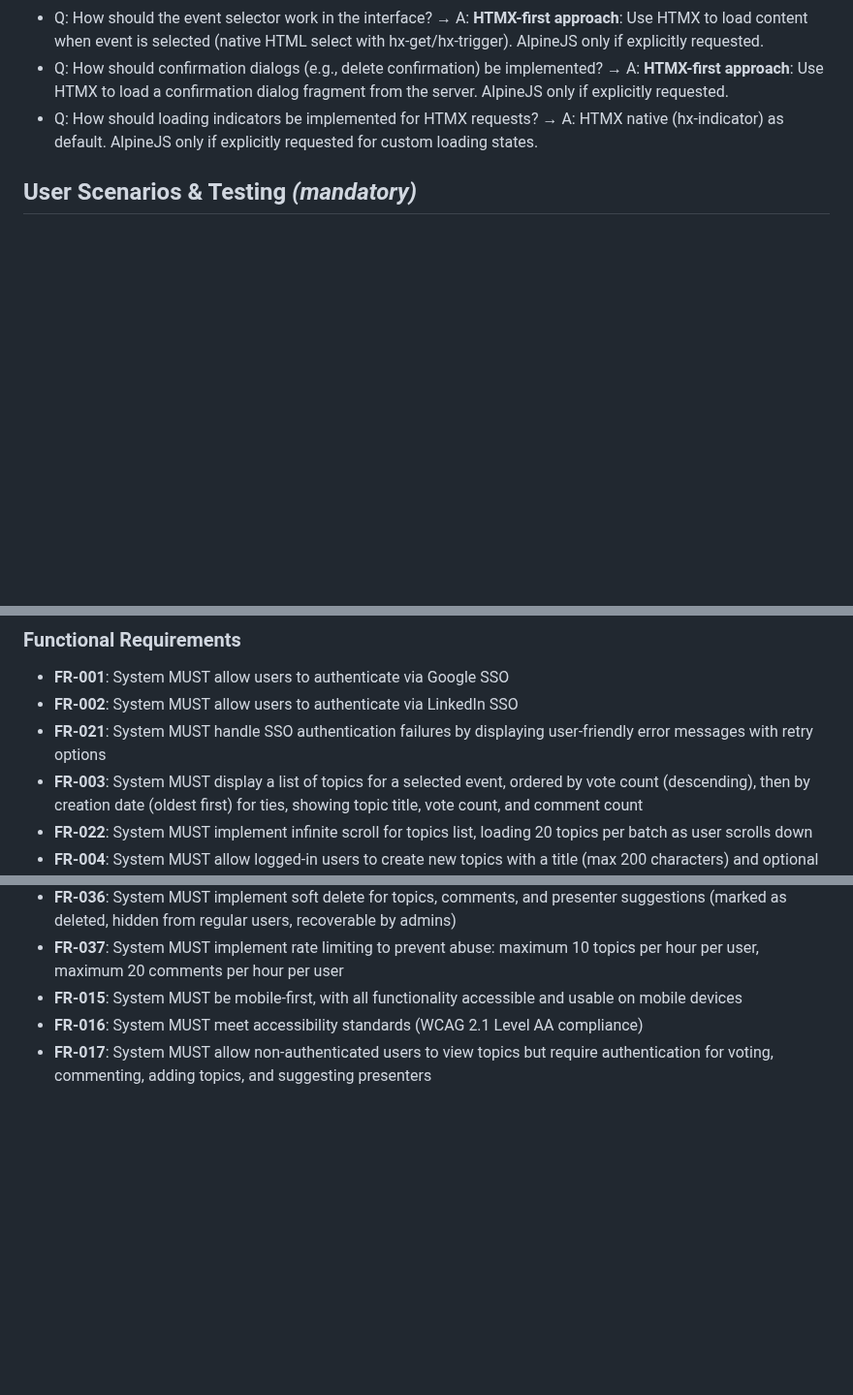
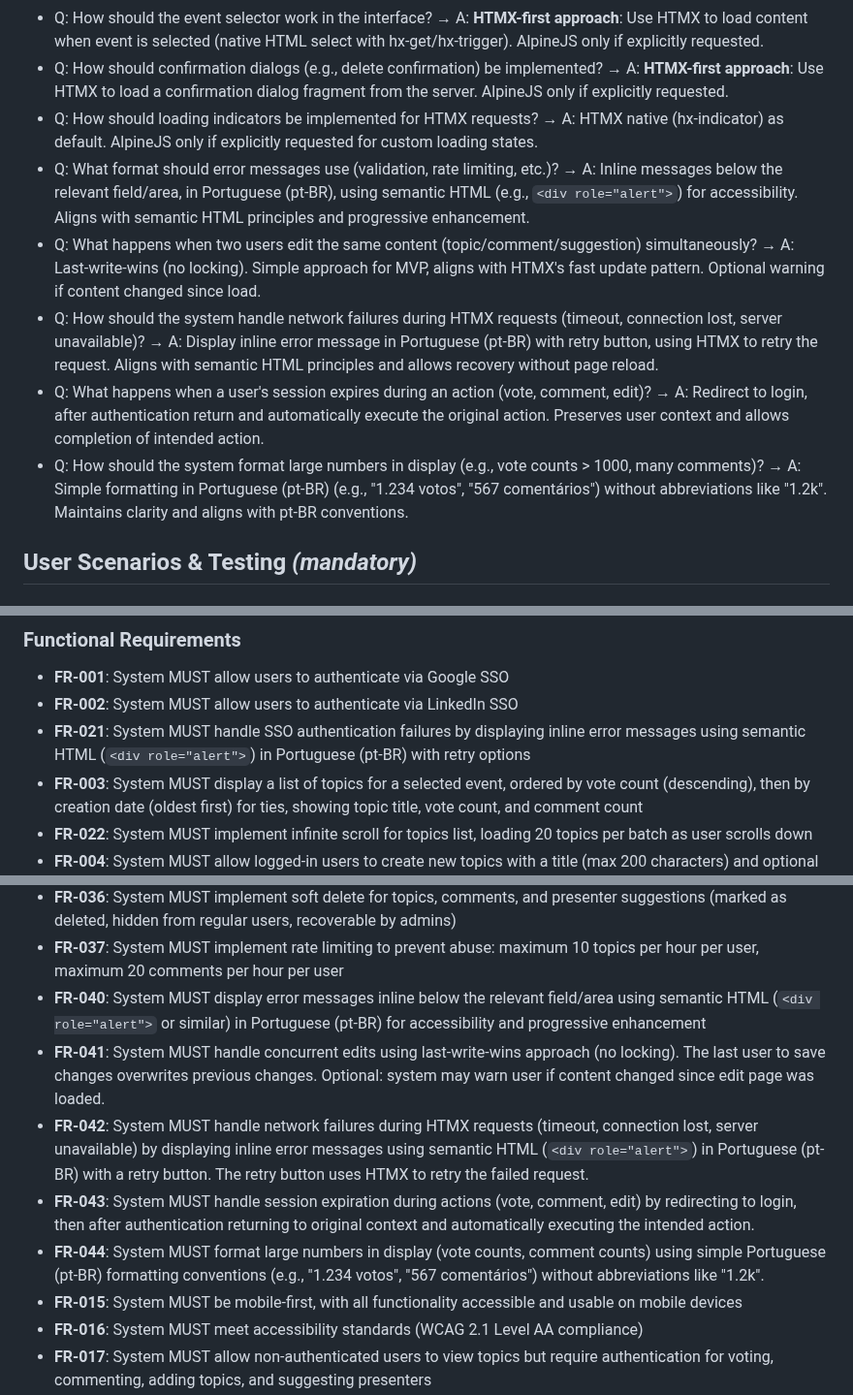
Before and after one commit to rodbv/floripatalks, a Markdown page: specs/001-event-topics-platform/spec.md, 3 parts joined by grey strips. Shown at 97% size. Drawn GitHub-style; blank space fills up the shorter version.

```diff
--- a/specs/001-event-topics-platform/spec.md
+++ b/specs/001-event-topics-platform/spec.md
@@ -47,6 +47,11 @@
 - Q: How should the event selector work in the interface? → A: **HTMX-first approach**: Use HTMX to load content when event is selected (native HTML select with hx-get/hx-trigger). AlpineJS only if explicitly requested.
 - Q: How should confirmation dialogs (e.g., delete confirmation) be implemented? → A: **HTMX-first approach**: Use HTMX to load a confirmation dialog fragment from the server. AlpineJS only if explicitly requested.
 - Q: How should loading indicators be implemented for HTMX requests? → A: HTMX native (hx-indicator) as default. AlpineJS only if explicitly requested for custom loading states.
+- Q: What format should error messages use (validation, rate limiting, etc.)? → A: Inline messages below the relevant field/area, in Portuguese (pt-BR), using semantic HTML (e.g., `<div role="alert">`) for accessibility. Aligns with semantic HTML principles and progressive enhancement.
+- Q: What happens when two users edit the same content (topic/comment/suggestion) simultaneously? → A: Last-write-wins (no locking). Simple approach for MVP, aligns with HTMX's fast update pattern. Optional warning if content changed since load.
+- Q: How should the system handle network failures during HTMX requests (timeout, connection lost, server unavailable)? → A: Display inline error message in Portuguese (pt-BR) with retry button, using HTMX to retry the request. Aligns with semantic HTML principles and allows recovery without page reload.
+- Q: What happens when a user's session expires during an action (vote, comment, edit)? → A: Redirect to login, after authentication return and automatically execute the original action. Preserves user context and allows completion of intended action.
+- Q: How should the system format large numbers in display (e.g., vote counts > 1000, many comments)? → A: Simple formatting in Portuguese (pt-BR) (e.g., "1.234 votos", "567 comentários") without abbreviations like "1.2k". Maintains clarity and aligns with pt-BR conventions.
 
 ## User Scenarios & Testing *(mandatory)*
 
@@ -204,7 +213,7 @@ A logged-in user can switch between different events using an event selector. Ea
 
 - **FR-001**: System MUST allow users to authenticate via Google SSO
 - **FR-002**: System MUST allow users to authenticate via LinkedIn SSO
-- **FR-021**: System MUST handle SSO authentication failures by displaying user-friendly error messages with retry options
+- **FR-021**: System MUST handle SSO authentication failures by displaying inline error messages using semantic HTML (`<div role="alert">`) in Portuguese (pt-BR) with retry options
 - **FR-003**: System MUST display a list of topics for a selected event, ordered by vote count (descending), then by creation date (oldest first) for ties, showing topic title, vote count, and comment count
 - **FR-022**: System MUST implement infinite scroll for topics list, loading 20 topics per batch as user scrolls down
 - **FR-004**: System MUST allow logged-in users to create new topics with a title (max 200 characters) and optional description (max 2000 characters)
@@ -229,6 +238,11 @@ A logged-in user can switch between different events using an event selector. Ea
 - **FR-014**: System MUST provide Django admin interface for admins to manage topics, comments, presenter suggestions, users, and events
 - **FR-036**: System MUST implement soft delete for topics, comments, and presenter suggestions (marked as deleted, hidden from regular users, recoverable by admins)
 - **FR-037**: System MUST implement rate limiting to prevent abuse: maximum 10 topics per hour per user, maximum 20 comments per hour per user
+- **FR-040**: System MUST display error messages inline below the relevant field/area using semantic HTML (`<div role="alert">` or similar) in Portuguese (pt-BR) for accessibility and progressive enhancement
+- **FR-041**: System MUST handle concurrent edits using last-write-wins approach (no locking). The last user to save changes overwrites previous changes. Optional: system may warn user if content changed since edit page was loaded.
+- **FR-042**: System MUST handle network failures during HTMX requests (timeout, connection lost, server unavailable) by displaying inline error messages using semantic HTML (`<div role="alert">`) in Portuguese (pt-BR) with a retry button. The retry button uses HTMX to retry the failed request.
+- **FR-043**: System MUST handle session expiration during actions (vote, comment, edit) by redirecting to login, then after authentication returning to original context and automatically executing the intended action.
+- **FR-044**: System MUST format large numbers in display (vote counts, comment counts) using simple Portuguese (pt-BR) formatting conventions (e.g., "1.234 votos", "567 comentários") without abbreviations like "1.2k".
 - **FR-015**: System MUST be mobile-first, with all functionality accessible and usable on mobile devices
 - **FR-016**: System MUST meet accessibility standards (WCAG 2.1 Level AA compliance)
 - **FR-017**: System MUST allow non-authenticated users to view topics but require authentication for voting, commenting, adding topics, and suggesting presenters
```
Also changed, not shown: other parts of specs/001-event-topics-platform/spec.md (+10 -6 lines).
